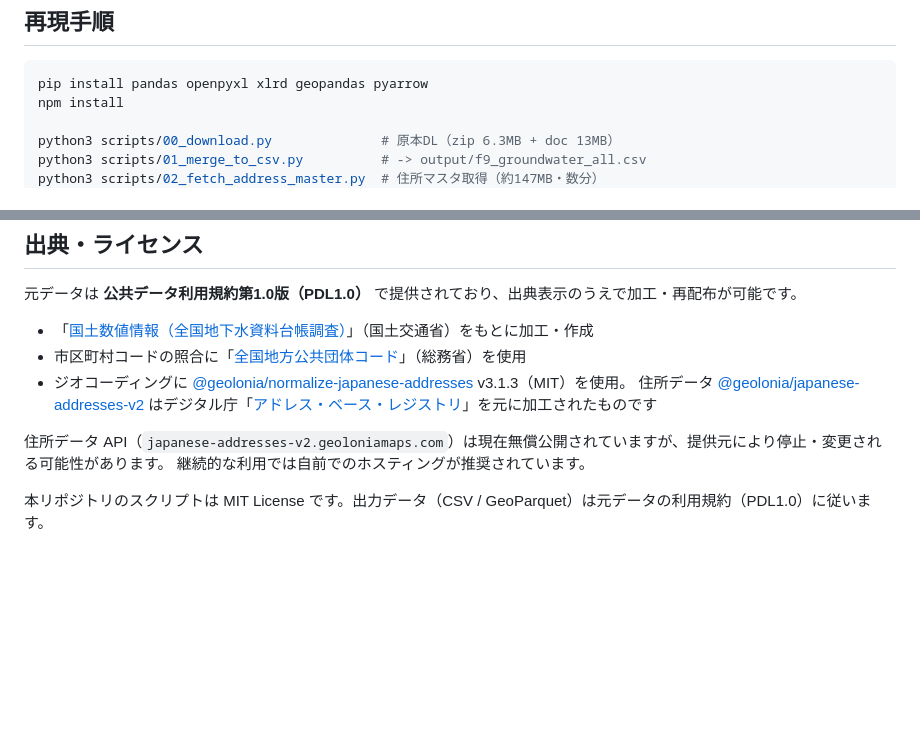
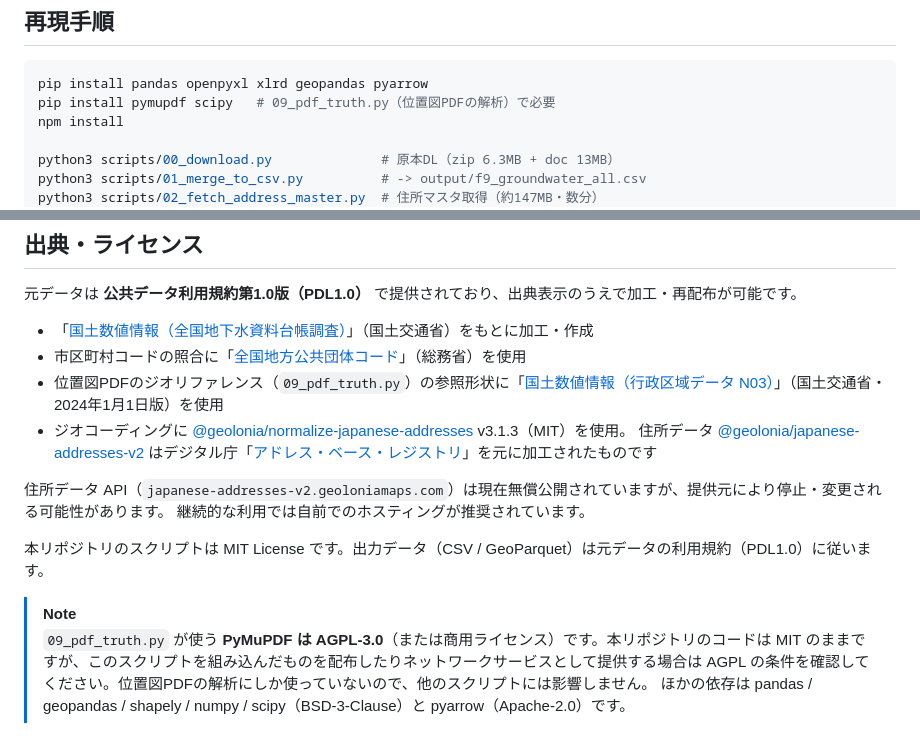
Before and after one commit to shiwaku/mlit-groundwater-well-registry, a Markdown page: README.md, 2 parts joined by grey strips. GitHub-like rendering; blank space fills up the shorter version.

Commit message:
README: PyMuPDFのAGPL注記とN03の出典表示、不足していたpip installを追記
09_pdf_truth.py の追加で漏れていた3点。

- 再現手順の pip install に pymupdf と scipy が無く、手順どおりでは
  09_pdf_truth.py が動かなかった
- ジオリファレンスの参照形状に使っている N03（行政区域）の出典表示が無かった
- PyMuPDF は AGPL-3.0（または商用）なので依存として明記した。本リポジトリの
  コードは MIT のままだが、組み込んで配布・サービス提供する場合に関係する

あわせて pyarrow を BSD系と書いていたのを Apache-2.0 に訂正した。

````diff
--- a/README.md
+++ b/README.md
@@ -491,6 +491,7 @@ Wayback Machine で年代別に追跡しました。当時の所管は**国土
 
 ```bash
 pip install pandas openpyxl xlrd geopandas pyarrow
+pip install pymupdf scipy   # 09_pdf_truth.py（位置図PDFの解析）で必要
 npm install
 
 python3 scripts/00_download.py              # 原本DL（zip 6.3MB + doc 13MB）
@@ -518,6 +519,7 @@ python3 scripts/10_eval_accuracy.py --csv
 
 - 「[国土数値情報（全国地下水資料台帳調査）](https://nlftp.mlit.go.jp/kokjo/inspect/landclassification/water/f9_exp.html)」（国土交通省）をもとに加工・作成
 - 市区町村コードの照合に「[全国地方公共団体コード](https://www.soumu.go.jp/denshijiti/code.html)」（総務省）を使用
+- 位置図PDFのジオリファレンス（`09_pdf_truth.py`）の参照形状に「[国土数値情報（行政区域データ N03）](https://nlftp.mlit.go.jp/ksj/gml/datalist/KsjTmplt-N03-v3_1.html)」（国土交通省・2024年1月1日版）を使用
 - ジオコーディングに [@geolonia/normalize-japanese-addresses](https://github.com/geolonia/normalize-japanese-addresses) v3.1.3（MIT）を使用。
   住所データ [@geolonia/japanese-addresses-v2](https://github.com/geolonia/japanese-addresses-v2) はデジタル庁「[アドレス・ベース・レジストリ](https://www.digital.go.jp/policies/base_registry_address)」を元に加工されたものです
 
@@ -525,3 +527,9 @@ python3 scripts/10_eval_accuracy.py --csv
 継続的な利用では自前でのホスティングが推奨されています。
 
 本リポジトリのスクリプトは MIT License です。出力データ（CSV / GeoParquet）は元データの利用規約（PDL1.0）に従います。
+
+> [!NOTE]
+> `09_pdf_truth.py` が使う **PyMuPDF は AGPL-3.0**（または商用ライセンス）です。本リポジトリのコードは
+> MIT のままですが、このスクリプトを組み込んだものを配布したりネットワークサービスとして提供する場合は
+> AGPL の条件を確認してください。位置図PDFの解析にしか使っていないので、他のスクリプトには影響しません。
+> ほかの依存は pandas / geopandas / shapely / numpy / scipy（BSD-3-Clause）と pyarrow（Apache-2.0）です。
````
